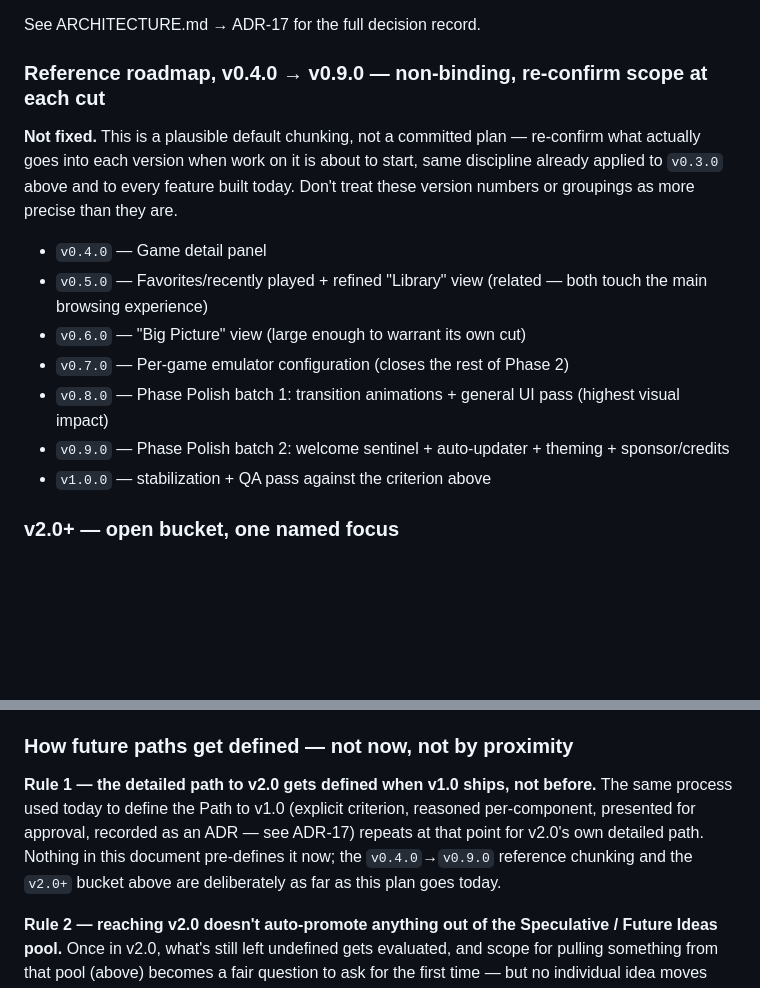
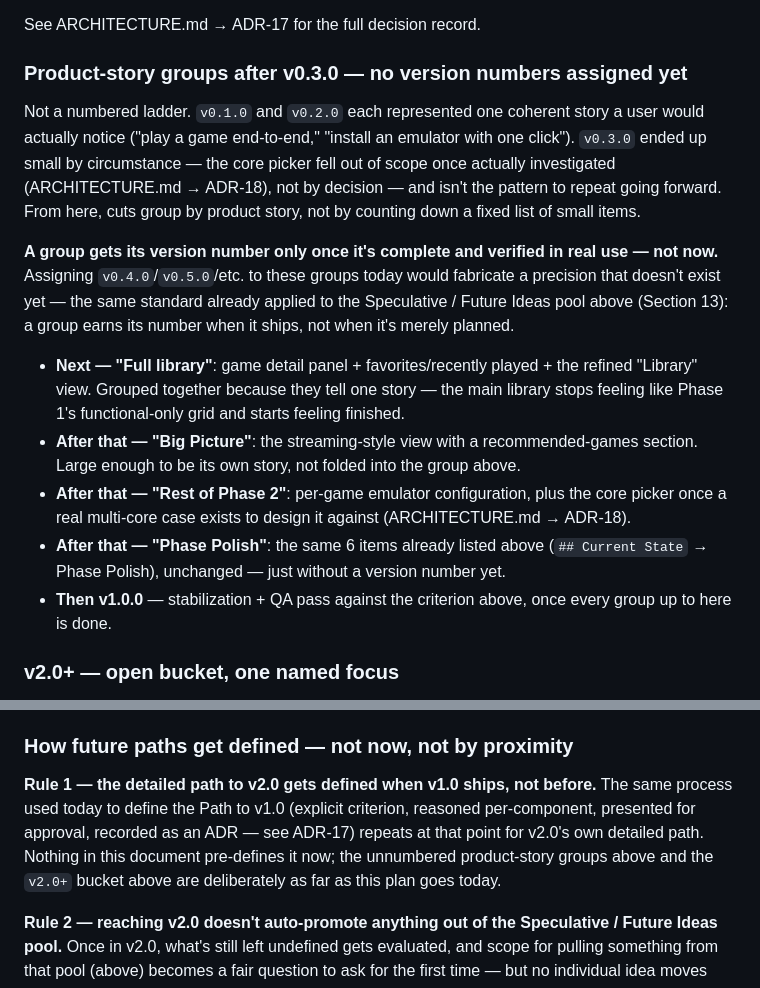
Before and after one commit to ZavalaSebas/EmuBridge, a Markdown page: PLAN.md, 2 parts joined by grey strips. Drawn GitHub-style; blank space fills up the shorter version.

Commit message:
docs: replace fixed v0.4.0-v0.9.0 ladder with unnumbered product-story groups
v0.1.0/v0.2.0 each represented one coherent story a user would notice;
v0.3.0 ended up small by circumstance (core picker fell out of scope), not
by design — not the pattern to repeat. Roadmap now groups the remaining
work by product story (Full library, Big Picture, Rest of Phase 2, Phase
Polish) with no version number assigned until a group actually ships,
matching the same "don't fabricate precision" standard already applied to
the Speculative Ideas pool. Also fixes 2 now-stale cross-references to the
old fixed ladder (PLAN.md's v2.0 governance rule, ADR-17's Consequences).

```diff
--- a/PLAN.md
+++ b/PLAN.md
@@ -153,17 +153,17 @@ Originally scoped as 2 small Phase 2 items left over from the auto-install work
 
 See ARCHITECTURE.md → ADR-17 for the full decision record.
 
-### Reference roadmap, v0.4.0 → v0.9.0 — non-binding, re-confirm scope at each cut
+### Product-story groups after v0.3.0 — no version numbers assigned yet
 
-**Not fixed.** This is a plausible default chunking, not a committed plan — re-confirm what actually goes into each version when work on it is about to start, same discipline already applied to `v0.3.0` above and to every feature built today. Don't treat these version numbers or groupings as more precise than they are.
+Not a numbered ladder. `v0.1.0` and `v0.2.0` each represented one coherent story a user would actually notice ("play a game end-to-end," "install an emulator with one click"). `v0.3.0` ended up small by circumstance — the core picker fell out of scope once actually investigated (ARCHITECTURE.md → ADR-18), not by decision — and isn't the pattern to repeat going forward. From here, cuts group by product story, not by counting down a fixed list of small items.
 
-- `v0.4.0` — Game detail panel
-- `v0.5.0` — Favorites/recently played + refined "Library" view (related — both touch the main browsing experience)
-- `v0.6.0` — "Big Picture" view (large enough to warrant its own cut)
-- `v0.7.0` — Per-game emulator configuration (closes the rest of Phase 2)
-- `v0.8.0` — Phase Polish batch 1: transition animations + general UI pass (highest visual impact)
-- `v0.9.0` — Phase Polish batch 2: welcome sentinel + auto-updater + theming + sponsor/credits
-- `v1.0.0` — stabilization + QA pass against the criterion above
+**A group gets its version number only once it's complete and verified in real use — not now.** Assigning `v0.4.0`/`v0.5.0`/etc. to these groups today would fabricate a precision that doesn't exist yet — the same standard already applied to the Speculative / Future Ideas pool above (Section 13): a group earns its number when it ships, not when it's merely planned.
+
+- **Next — "Full library"**: game detail panel + favorites/recently played + the refined "Library" view. Grouped together because they tell one story — the main library stops feeling like Phase 1's functional-only grid and starts feeling finished.
+- **After that — "Big Picture"**: the streaming-style view with a recommended-games section. Large enough to be its own story, not folded into the group above.
+- **After that — "Rest of Phase 2"**: per-game emulator configuration, plus the core picker once a real multi-core case exists to design it against (ARCHITECTURE.md → ADR-18).
+- **After that — "Phase Polish"**: the same 6 items already listed above (`## Current State` → Phase Polish), unchanged — just without a version number yet.
+- **Then v1.0.0** — stabilization + QA pass against the criterion above, once every group up to here is done.
 
 ### v2.0+ — open bucket, one named focus
 
@@ -173,7 +173,7 @@ Everything else stays an undifferentiated bucket, not broken down by version yet
 
 ### How future paths get defined — not now, not by proximity
 
-**Rule 1 — the detailed path to v2.0 gets defined when v1.0 ships, not before.** The same process used today to define the Path to v1.0 (explicit criterion, reasoned per-component, presented for approval, recorded as an ADR — see ADR-17) repeats at that point for v2.0's own detailed path. Nothing in this document pre-defines it now; the `v0.4.0`→`v0.9.0` reference chunking and the `v2.0+` bucket above are deliberately as far as this plan goes today.
+**Rule 1 — the detailed path to v2.0 gets defined when v1.0 ships, not before.** The same process used today to define the Path to v1.0 (explicit criterion, reasoned per-component, presented for approval, recorded as an ADR — see ADR-17) repeats at that point for v2.0's own detailed path. Nothing in this document pre-defines it now; the unnumbered product-story groups above and the `v2.0+` bucket above are deliberately as far as this plan goes today.
 
 **Rule 2 — reaching v2.0 doesn't auto-promote anything out of the Speculative / Future Ideas pool.** Once in v2.0, what's still left undefined gets evaluated, and scope for pulling something from that pool (above) becomes a fair question to ask for the first time — but no individual idea moves from the pool into actual construction just because a version cut happens to be nearby in time. Each one still has to go through its own real definition process first (design, scope, Open Decisions if it needs any) — the same bar every feature already shipped in this document had to clear. Skipping that step for a pool idea because it's "close" to v2.0 would be exactly the scope-creep pattern ADR-17 was written to catch, applied here preventively to the whole pool instead of case-by-case.
 
```
Also changed, not shown: ARCHITECTURE.md (+1 -1 lines).
